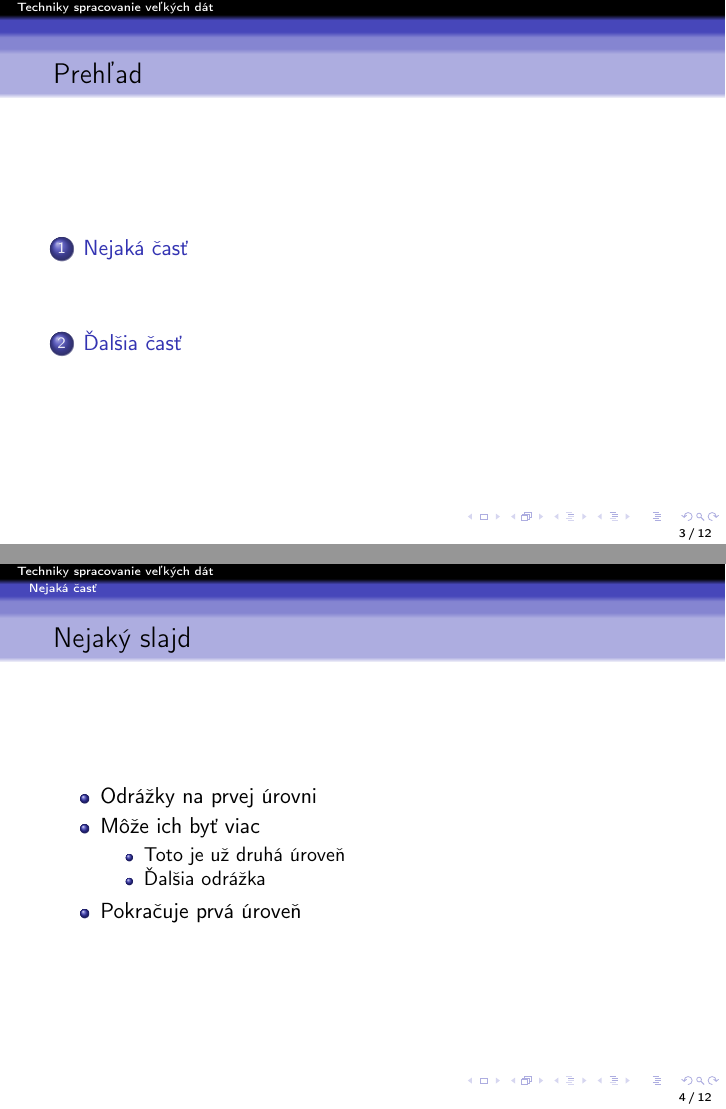
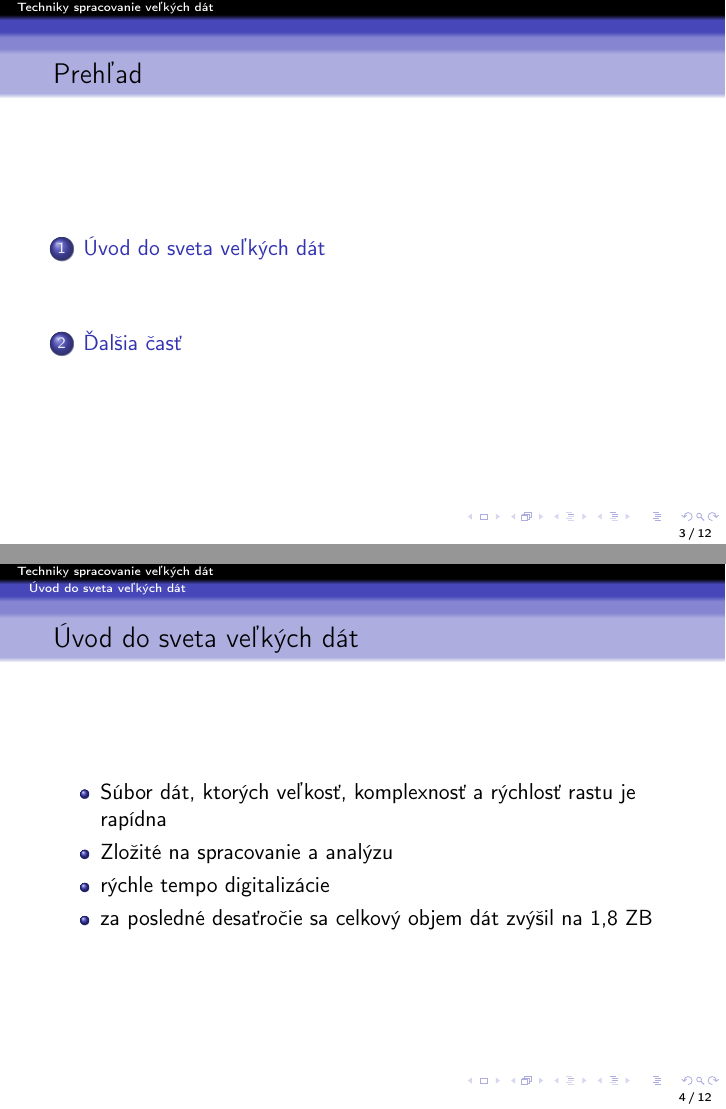
Before and after one commit to trubkazNY/Clanok_Oficial, LaTeX slides (prez.tex): pages 3 and 4 of 12, joined at a grey line. Compiled offline with pdfLaTeX.

Commit message:
Pridanie uvod asi

```diff
--- a/prez.tex
+++ b/prez.tex
@@ -104,18 +104,15 @@ V súčasnej ére, kedy sa množstvo dát neustále zväčšuje, stáva sa kľú
 \end{frame}
 
 
-\section{Nejaká časť}
+\section{Úvod do sveta veľkých dát}
 % príkaz \ssection by vytvoril zvláštný slajd s názvom časti - v krátkych prezentáciách to prekáža, lebo oberá o čas
 
-\begin{frame}[fragile=singleslide]\frametitle{Nejaký slajd}
+\begin{frame}[fragile=singleslide]\frametitle{Úvod do sveta veľkých dát}
 \begin{itemize}
-\item Odrážky na prvej úrovni
-\item Môže ich byť viac
-	\begin{itemize}
-	\item Toto je už druhá úroveň
-	\item Ďalšia odrážka
-	\end{itemize}
-\item Pokračuje prvá úroveň
+\item Súbor dát, ktorých veľkosť, komplexnosť a rýchlosť rastu je rapídna
+\item Zložité na spracovanie a analýzu
+\item rýchle tempo digitalizácie
+\item za posledné desaťročie sa celkový objem dát zvýšil na 1,8 ZB
 \end{itemize}
 \end{frame}
 
```
Also changed, not shown: prez.pdf, 1 other file.
